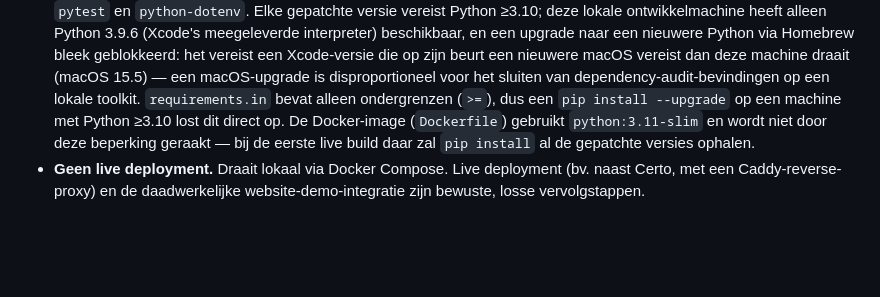
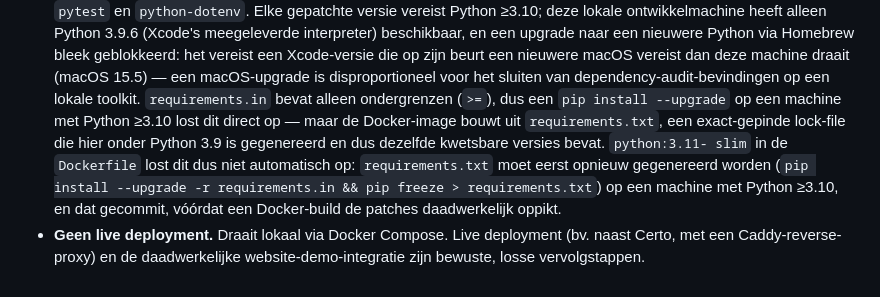
Before and after one commit to amazingspeech/hamdoun, a Markdown page: forecasting/KNOWN-LIMITATIONS.md, the part around the change. Drawn GitHub-style; blank space fills up the shorter version.

Commit message:
forecasting: correct KNOWN-LIMITATIONS claim about Docker/pip-audit
The Docker image builds from requirements.txt (an exact-pinned lock
file generated under this machine's Python 3.9), not the floors-only
requirements.in, so it reproduces the same vulnerable pins today.
Corrected to state the actual remediation path: regenerate
requirements.txt on a Python >=3.10 machine and commit it, rather
than claiming python:3.11-slim already resolves this on its own.

```diff
--- a/forecasting/KNOWN-LIMITATIONS.md
+++ b/forecasting/KNOWN-LIMITATIONS.md
@@ -45,10 +45,14 @@ patroon als Certo's `KNOWN-LIMITATIONS.md`.
   15.5) — een macOS-upgrade is disproportioneel voor het sluiten van
   dependency-audit-bevindingen op een lokale toolkit. `requirements.in`
   bevat alleen ondergrenzen (`>=`), dus een `pip install --upgrade` op een
-  machine met Python ≥3.10 lost dit direct op. De Docker-image (`Dockerfile`)
-  gebruikt `python:3.11-slim` en wordt niet door deze beperking geraakt —
-  bij de eerste live build daar zal `pip install` al de gepatchte versies
-  ophalen.
+  machine met Python ≥3.10 lost dit direct op — maar de Docker-image bouwt
+  uit `requirements.txt`, een exact-gepinde lock-file die hier onder Python
+  3.9 is gegenereerd en dus dezelfde kwetsbare versies bevat. `python:3.11-
+  slim` in de `Dockerfile` lost dit dus niet automatisch op: `requirements.txt`
+  moet eerst opnieuw gegenereerd worden (`pip install --upgrade -r
+  requirements.in && pip freeze > requirements.txt`) op een machine met
+  Python ≥3.10, en dat gecommit, vóórdat een Docker-build de patches
+  daadwerkelijk oppikt.
 - **Geen live deployment.** Draait lokaal via Docker Compose. Live
   deployment (bv. naast Certo, met een Caddy-reverse-proxy) en de
   daadwerkelijke website-demo-integratie zijn bewuste, losse
```
